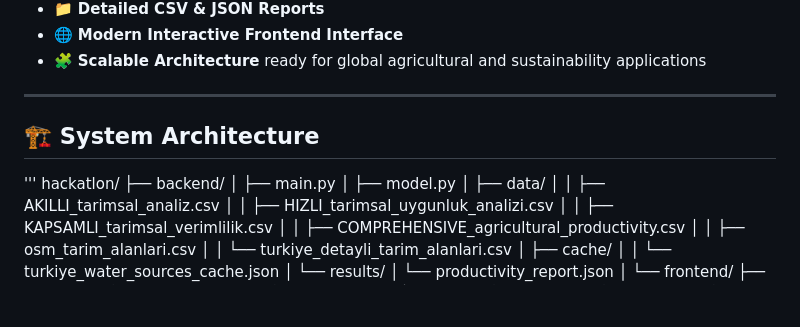
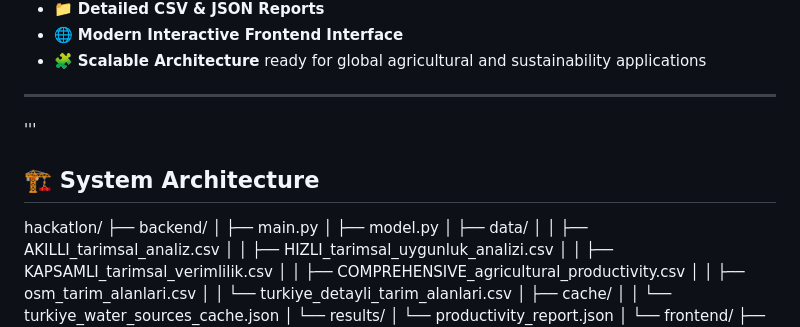
Before and after one commit to QatzyBURAK/Nasa-Space-Apps-Challange-Hackathon-DataInfinityAi, a Markdown page: README.md, the part around the change. Rendered like a GitHub page; blank space fills up the shorter version.

```diff
--- a/README.md
+++ b/README.md
@@ -28,9 +28,9 @@ By merging environmental data and AI-driven analytics, the system helps governme
 - 🧩 **Scalable Architecture** ready for global agricultural and sustainability applications
 
 ---
+'''
+## 🏗️ System Architecture
 
-## 🏗️ System Architecture
-'''
 hackatlon/
 ├── backend/
 │ ├── main.py
```
